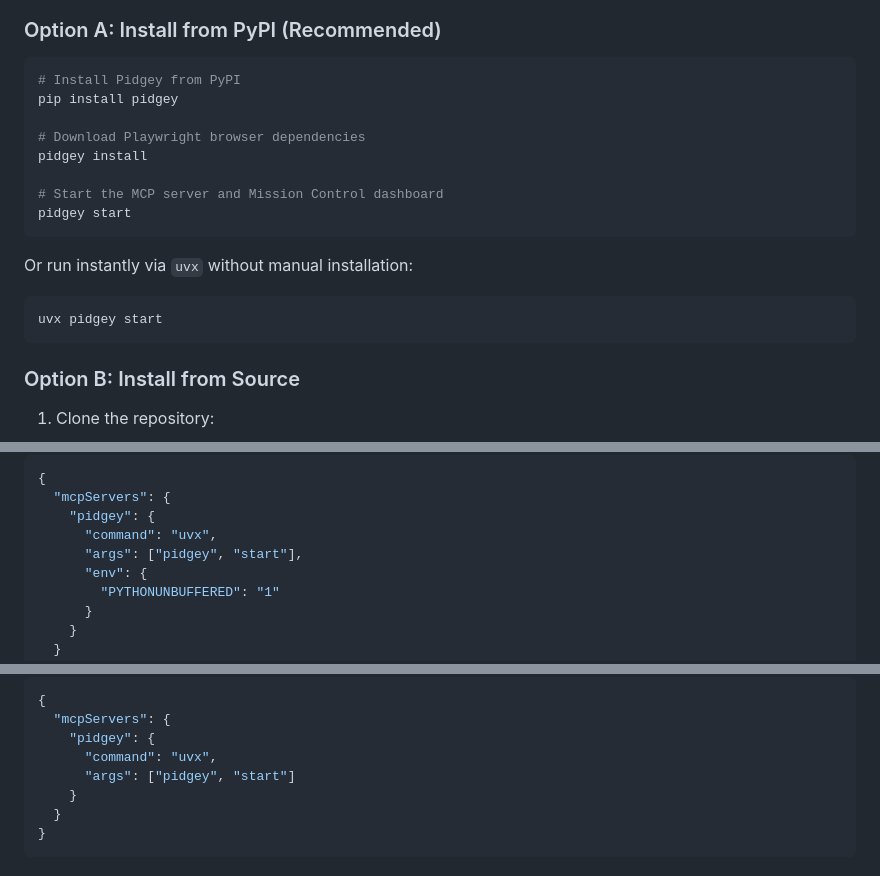
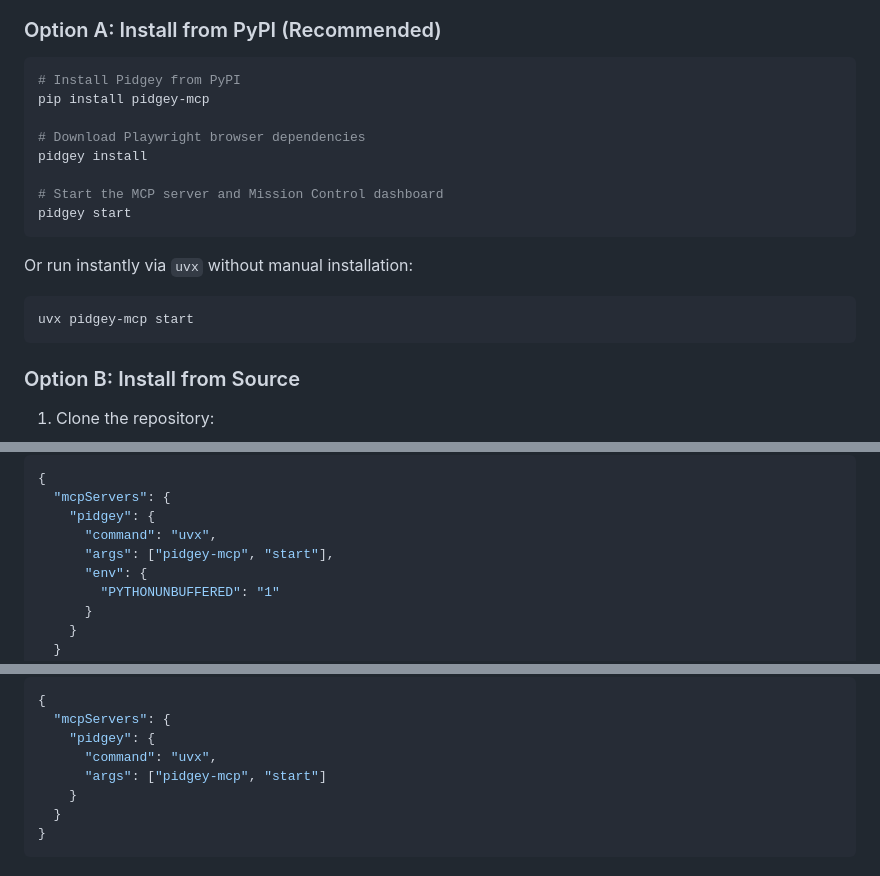
Before and after one commit to Manthan-Railkar/Hackateers, a Markdown page: README.md, 3 parts joined by grey strips. Drawn GitHub-style.

Commit message:
docs: Update README.md with live PyPI package name pidgey-mcp and uvx commands

````diff
--- a/README.md
+++ b/README.md
@@ -54,7 +54,7 @@ AI Agents are revolutionizing web automation, but interacting with modern websit
 
 ```bash
 # Install Pidgey from PyPI
-pip install pidgey
+pip install pidgey-mcp
 
 # Download Playwright browser dependencies
 pidgey install
@@ -66,7 +66,7 @@ pidgey start
 Or run instantly via `uvx` without manual installation:
 
 ```bash
-uvx pidgey start
+uvx pidgey-mcp start
 ```
 
 ### Option B: Install from Source
@@ -153,7 +153,7 @@ Or using `uvx` (zero installation required):
   "mcpServers": {
     "pidgey": {
       "command": "uvx",
-      "args": ["pidgey", "start"],
+      "args": ["pidgey-mcp", "start"],
       "env": {
         "PYTHONUNBUFFERED": "1"
       }
@@ -184,7 +184,7 @@ Or using `uvx`:
   "mcpServers": {
     "pidgey": {
       "command": "uvx",
-      "args": ["pidgey", "start"]
+      "args": ["pidgey-mcp", "start"]
     }
   }
 }
````
